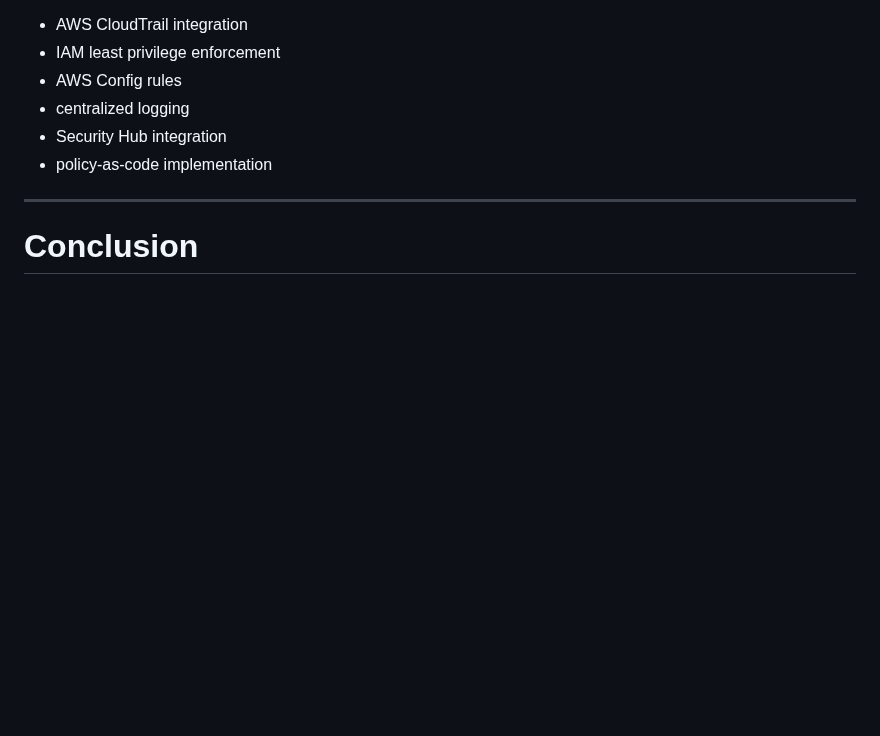
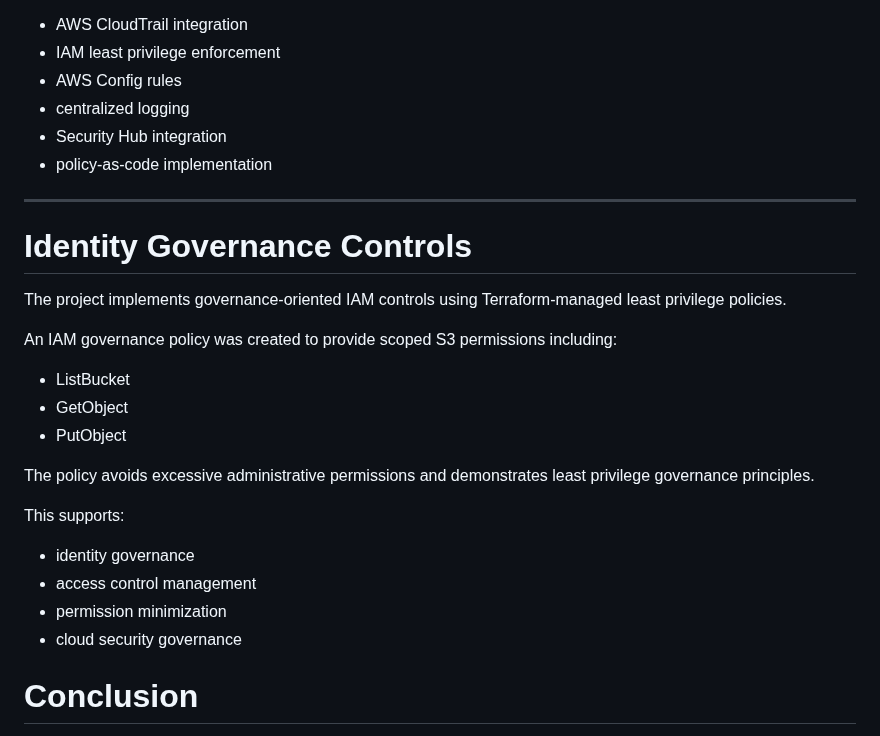
Before and after one commit to JulietRodriguez/cloud-governance-platform, a Markdown page: docs/governance-design.md, the part around the change. GitHub-like rendering; blank space fills up the shorter version.

Commit message:
add IAM least privilege governance controls

```diff
--- a/docs/governance-design.md
+++ b/docs/governance-design.md
@@ -93,6 +93,25 @@ Future improvements may include:
 
 ---
 
+# Identity Governance Controls
+
+The project implements governance-oriented IAM controls using Terraform-managed least privilege policies.
+
+An IAM governance policy was created to provide scoped S3 permissions including:
+
+- ListBucket
+- GetObject
+- PutObject
+
+The policy avoids excessive administrative permissions and demonstrates least privilege governance principles.
+
+This supports:
+
+- identity governance
+- access control management
+- permission minimization
+- cloud security governance
+
 # Conclusion
 
 This project demonstrates foundational cloud governance engineering practices through the integration of Infrastructure-as-Code, CI/CD automation, infrastructure security scanning, and governance-oriented AWS resource management.
```
Also changed, not shown: evidence/iam-least-privilege-policy.png (added), 1 other file.
